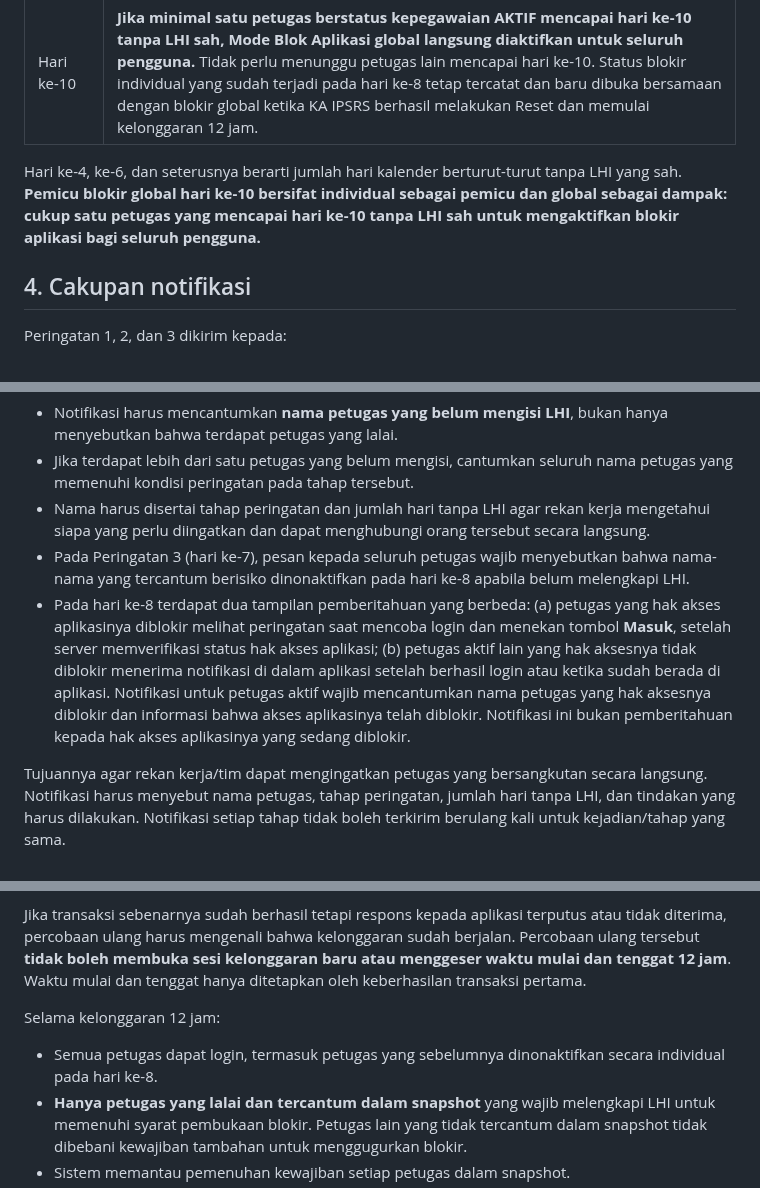
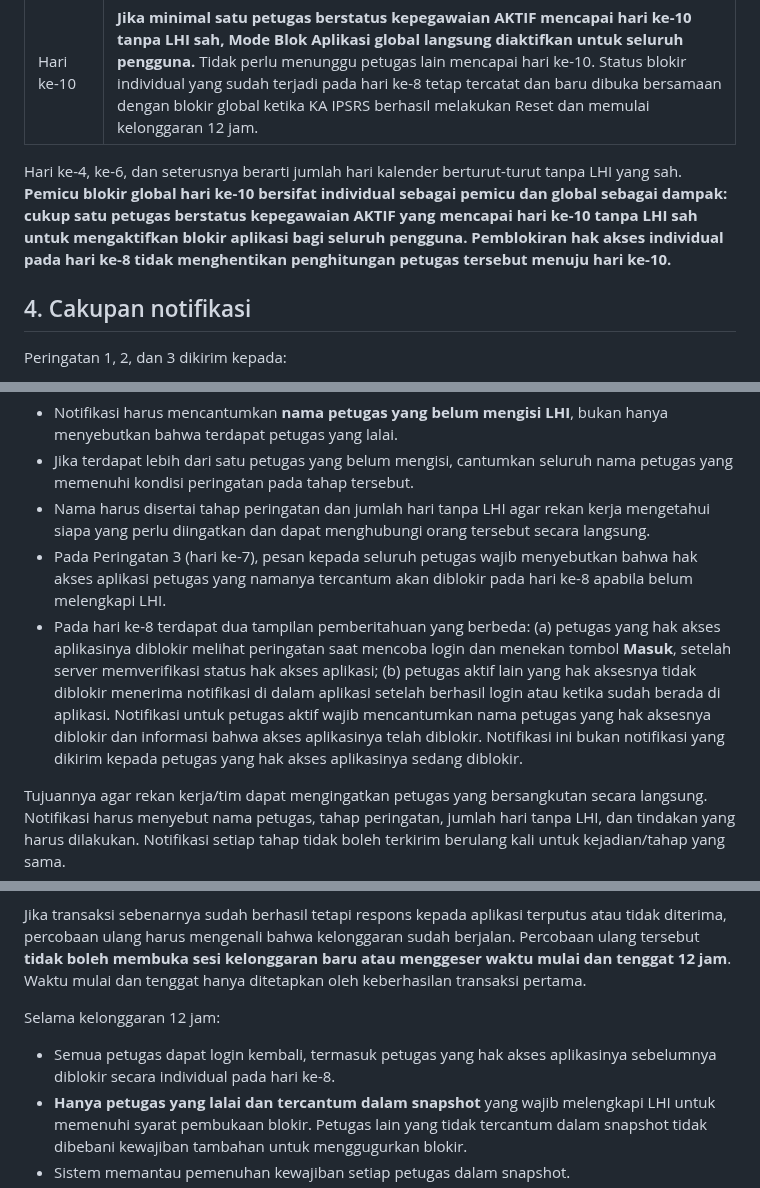
Before and after one commit to ipsrs-rspc-91/Laporan-Harian-IPSRS, a Markdown page: README-FORM-BLOK-APLIKASI.md, 3 parts joined by grey strips. Drawn GitHub-style.

Commit message:
Finalisasi pemisahan status petugas dan hak akses LHI

```diff
--- a/README-FORM-BLOK-APLIKASI.md
+++ b/README-FORM-BLOK-APLIKASI.md
@@ -35,7 +35,7 @@ Menerapkan pengingat bertahap atas keterlambatan pengisian Laporan Harian IPSRS
 | Hari ke-9 | Masa tunggu setelah penonaktifan individu. Mode Blok Aplikasi global belum diaktifkan pada hari ini. |
 | Hari ke-10 | **Jika minimal satu petugas berstatus kepegawaian AKTIF mencapai hari ke-10 tanpa LHI sah, Mode Blok Aplikasi global langsung diaktifkan untuk seluruh pengguna.** Tidak perlu menunggu petugas lain mencapai hari ke-10. Status blokir individual yang sudah terjadi pada hari ke-8 tetap tercatat dan baru dibuka bersamaan dengan blokir global ketika KA IPSRS berhasil melakukan Reset dan memulai kelonggaran 12 jam. |
 
-Hari ke-4, ke-6, dan seterusnya berarti jumlah hari kalender berturut-turut tanpa LHI yang sah. **Pemicu blokir global hari ke-10 bersifat individual sebagai pemicu dan global sebagai dampak: cukup satu petugas yang mencapai hari ke-10 tanpa LHI sah untuk mengaktifkan blokir aplikasi bagi seluruh pengguna.**
+Hari ke-4, ke-6, dan seterusnya berarti jumlah hari kalender berturut-turut tanpa LHI yang sah. **Pemicu blokir global hari ke-10 bersifat individual sebagai pemicu dan global sebagai dampak: cukup satu petugas berstatus kepegawaian AKTIF yang mencapai hari ke-10 tanpa LHI sah untuk mengaktifkan blokir aplikasi bagi seluruh pengguna. Pemblokiran hak akses individual pada hari ke-8 tidak menghentikan penghitungan petugas tersebut menuju hari ke-10.**
 
 ## 4. Cakupan notifikasi
 
@@ -47,8 +47,8 @@ Peringatan 1, 2, dan 3 dikirim kepada:
 - Notifikasi harus mencantumkan **nama petugas yang belum mengisi LHI**, bukan hanya menyebutkan bahwa terdapat petugas yang lalai.
 - Jika terdapat lebih dari satu petugas yang belum mengisi, cantumkan seluruh nama petugas yang memenuhi kondisi peringatan pada tahap tersebut.
 - Nama harus disertai tahap peringatan dan jumlah hari tanpa LHI agar rekan kerja mengetahui siapa yang perlu diingatkan dan dapat menghubungi orang tersebut secara langsung.
-- Pada Peringatan 3 (hari ke-7), pesan kepada seluruh petugas wajib menyebutkan bahwa nama-nama yang tercantum berisiko dinonaktifkan pada hari ke-8 apabila belum melengkapi LHI.
-- Pada hari ke-8 terdapat dua tampilan pemberitahuan yang berbeda: (a) petugas yang hak akses aplikasinya diblokir melihat peringatan saat mencoba login dan menekan tombol **Masuk**, setelah server memverifikasi status hak akses aplikasi; (b) petugas aktif lain yang hak aksesnya tidak diblokir menerima notifikasi di dalam aplikasi setelah berhasil login atau ketika sudah berada di aplikasi. Notifikasi untuk petugas aktif wajib mencantumkan nama petugas yang hak aksesnya diblokir dan informasi bahwa akses aplikasinya telah diblokir. Notifikasi ini bukan pemberitahuan kepada hak akses aplikasinya yang sedang diblokir.
+- Pada Peringatan 3 (hari ke-7), pesan kepada seluruh petugas wajib menyebutkan bahwa hak akses aplikasi petugas yang namanya tercantum akan diblokir pada hari ke-8 apabila belum melengkapi LHI.
+- Pada hari ke-8 terdapat dua tampilan pemberitahuan yang berbeda: (a) petugas yang hak akses aplikasinya diblokir melihat peringatan saat mencoba login dan menekan tombol **Masuk**, setelah server memverifikasi status hak akses aplikasi; (b) petugas aktif lain yang hak aksesnya tidak diblokir menerima notifikasi di dalam aplikasi setelah berhasil login atau ketika sudah berada di aplikasi. Notifikasi untuk petugas aktif wajib mencantumkan nama petugas yang hak aksesnya diblokir dan informasi bahwa akses aplikasinya telah diblokir. Notifikasi ini bukan notifikasi yang dikirim kepada petugas yang hak akses aplikasinya sedang diblokir.
 
 Tujuannya agar rekan kerja/tim dapat mengingatkan petugas yang bersangkutan secara langsung. Notifikasi harus menyebut nama petugas, tahap peringatan, jumlah hari tanpa LHI, dan tindakan yang harus dilakukan. Notifikasi setiap tahap tidak boleh terkirim berulang kali untuk kejadian/tahap yang sama.
 
@@ -93,7 +93,7 @@ Saat perintah tersebut berhasil dijalankan, sistem mencatat waktu mulai dan teng
 Jika transaksi sebenarnya sudah berhasil tetapi respons kepada aplikasi terputus atau tidak diterima, percobaan ulang harus mengenali bahwa kelonggaran sudah berjalan. Percobaan ulang tersebut **tidak boleh membuka sesi kelonggaran baru atau menggeser waktu mulai dan tenggat 12 jam**. Waktu mulai dan tenggat hanya ditetapkan oleh keberhasilan transaksi pertama.
 
 Selama kelonggaran 12 jam:
-- Semua petugas dapat login, termasuk petugas yang sebelumnya dinonaktifkan secara individual pada hari ke-8.
+- Semua petugas dapat login kembali, termasuk petugas yang hak akses aplikasinya sebelumnya diblokir secara individual pada hari ke-8.
 - **Hanya petugas yang lalai dan tercantum dalam snapshot** yang wajib melengkapi LHI untuk memenuhi syarat pembukaan blokir. Petugas lain yang tidak tercantum dalam snapshot tidak dibebani kewajiban tambahan untuk menggugurkan blokir.
 - Sistem memantau pemenuhan kewajiban setiap petugas dalam snapshot.
 - Pembukaan blokir individual tidak menghapus riwayat pelanggaran maupun kewajiban LHI yang masih tertunggak.
```
Also changed, not shown: other parts of README-FORM-BLOK-APLIKASI.md (+2 -2 lines).
